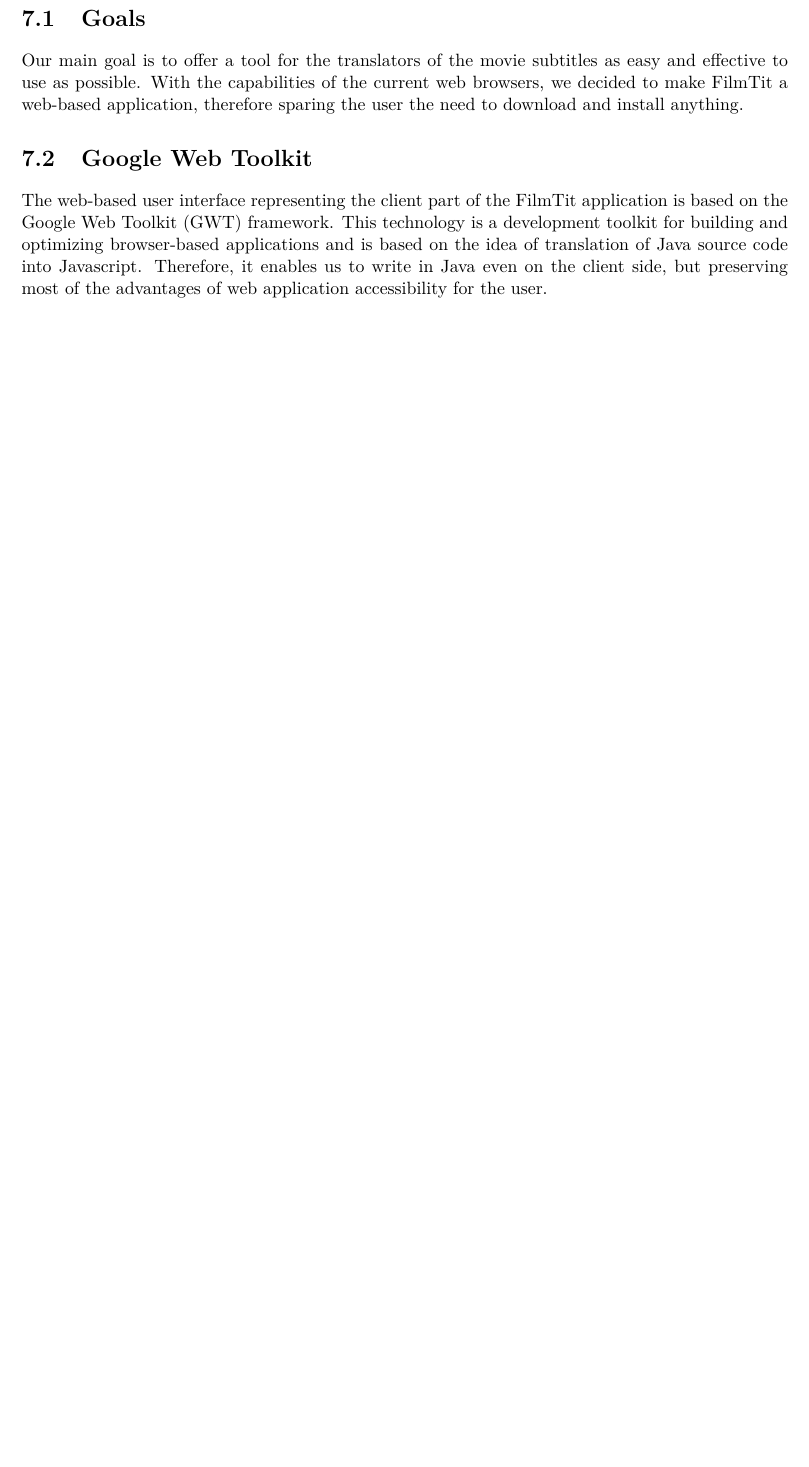
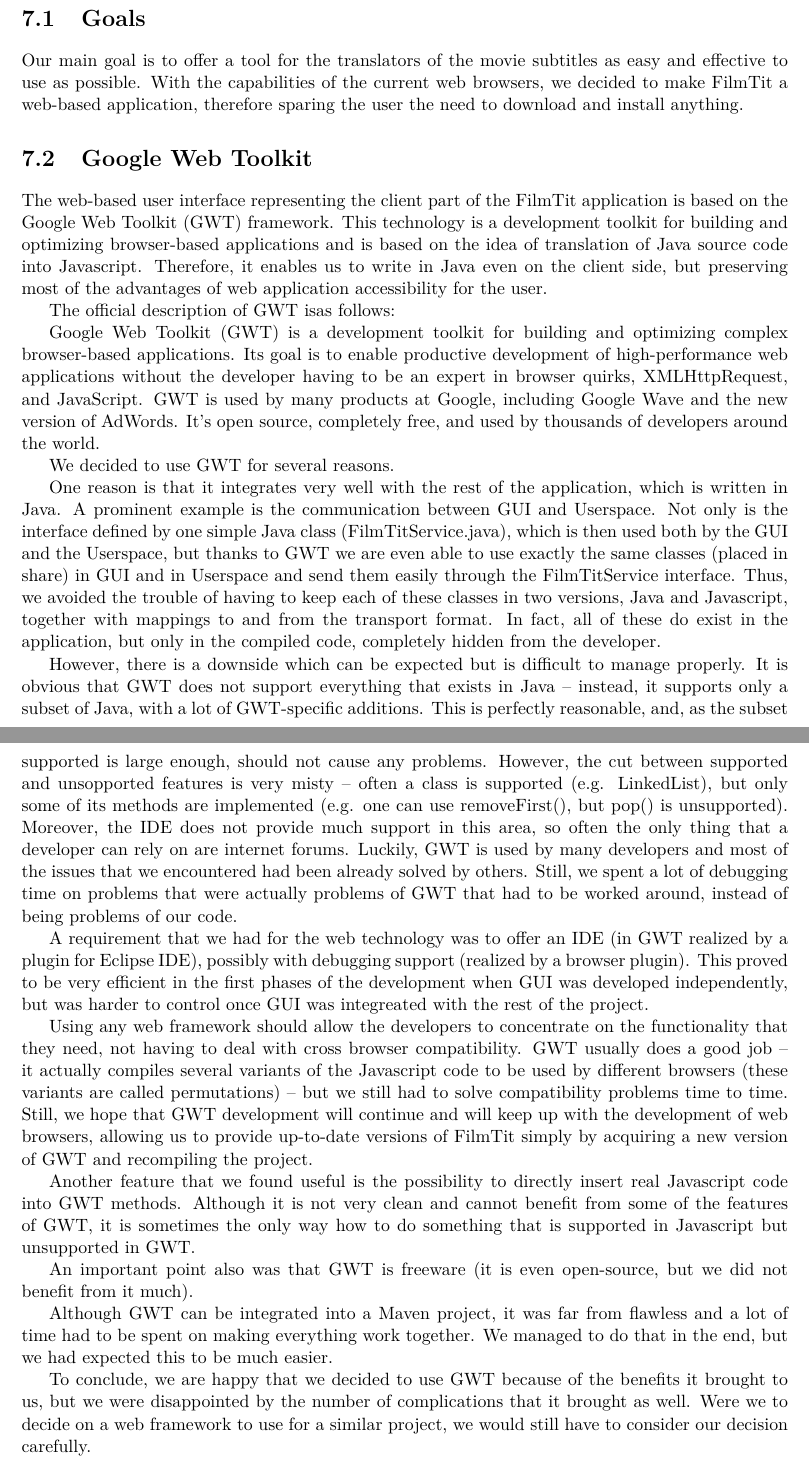
Before and after one commit to karelbilek/FilmTit, a LaTeX thesis (src/doc/documentation.tex, which reads src/doc/gui.tex): part of page 25 of 32 before the commit and two parts of pages 25 and 26 of 33 after it, the two joined at a grey line, cut so that both start at the same text, the shorter picture padded with empty space. Compiled offline with pdfLaTeX.

Commit message:
adding thoughts on using GWT (probably somewhat subjective, so please edit - but I do believe that such information belongs into the documentation)

```diff
--- a/src/doc/gui.tex
+++ b/src/doc/gui.tex
@@ -12,12 +12,37 @@
 The web-based user interface representing the client part of the FilmTit application is based on the Google Web Toolkit (GWT) framework. This technology is a development toolkit for building and optimizing browser-based applications %\citep{Gwtweb}
 and is based on the idea of translation of Java source code into Javascript. Therefore, it enables us to write in Java even on the client side, but preserving most of the advantages of web application accessibility for the user.
 
+The official description of GWT isas follows:
+
+Google Web Toolkit (GWT) is a development toolkit for building and optimizing complex browser-based applications. Its goal is to enable productive development of high-performance web applications without the developer having to be an expert in browser quirks, XMLHttpRequest, and JavaScript. GWT is used by many products at Google, including Google Wave and the new version of AdWords. It's open source, completely free, and used by thousands of developers around the world.
+
+We decided to use GWT for several reasons.
+
+One reason is that it integrates very well with the rest of the application, which is written in Java. A prominent example is the communication between GUI and Userspace. Not only is the interface defined by one simple Java class (FilmTitService.java), which is then used both by the GUI and the Userspace, but thanks to GWT we are even able to use exactly the same classes (placed in share) in GUI and in Userspace and send them easily through the FilmTitService interface. Thus, we avoided the trouble of having to keep each of these classes in two versions, Java and Javascript, together with mappings to and from the transport format. In fact, all of these do exist in the application, but only in the compiled code, completely hidden from the developer.
+
+However, there is a downside which can be expected but is difficult to manage properly. It is obvious that GWT does not support everything that exists in Java -- instead, it supports only a subset of Java, with a lot of GWT-specific additions. This is perfectly reasonable, and, as the subset supported is large enough, should not cause any problems. However, the cut between supported and unsopported features is very misty -- often a class is supported (e.g. LinkedList), but only some of its methods are implemented (e.g. one can use removeFirst(), but pop() is unsupported). Moreover, the IDE does not provide much support in this area, so often the only thing that a developer can rely on are internet forums. Luckily, GWT is used by many developers and most of the issues that we encountered had been already solved by others. Still, we spent a lot of debugging time on problems that were actually problems of GWT that had to be worked around, instead of being problems of our code.
+
+A requirement that we had for the web technology was to offer an IDE (in GWT realized by a plugin for Eclipse IDE), possibly with debugging support (realized by a browser plugin). This proved to be very efficient in the first phases of the development when GUI was developed independently, but was harder to control once GUI was integreated with the rest of the project.
+
+Using any web framework should allow the developers to concentrate on the functionality that they need, not having to deal with cross browser compatibility. GWT usually does a good job -- it actually compiles several variants of the Javascript code to be used by different browsers (these variants are called permutations) -- but we still had to solve compatibility problems time to time.
+Still, we hope that GWT development will continue and will keep up with the development of web browsers, allowing us to provide up-to-date versions of FilmTit simply by acquiring a new version of GWT and recompiling the project.
+
+Another feature that we found useful is the possibility to directly insert real Javascript code into GWT methods. Although it is not very clean and cannot benefit from some of the features of GWT, it is sometimes the only way how to do something that is supported in Javascript but unsupported in GWT.
+
+An important point also was that GWT is freeware (it is even open-source, but we did not benefit from it much).
+
+Although GWT can be integrated into a Maven project, it was far from flawless and a lot of time had to be spent on making everything work together. We managed to do that in the end, but we had expected this to be much easier.
+
+To conclude, we are happy that we decided to use GWT because of the benefits it brought to us, but we were disappointed by the number of complications that it brought as well. Were we to decide on a web framework to use for a similar project, we would still have to consider our decision carefully.
+
 \section{Browser Support}
 % (Honza)
 
 
 \section{GUI Structure}
 % (Honza/Ruda)
+
+
 
 \subsection{Parsing and segmentation}
 % (maybe Karel?)
```
